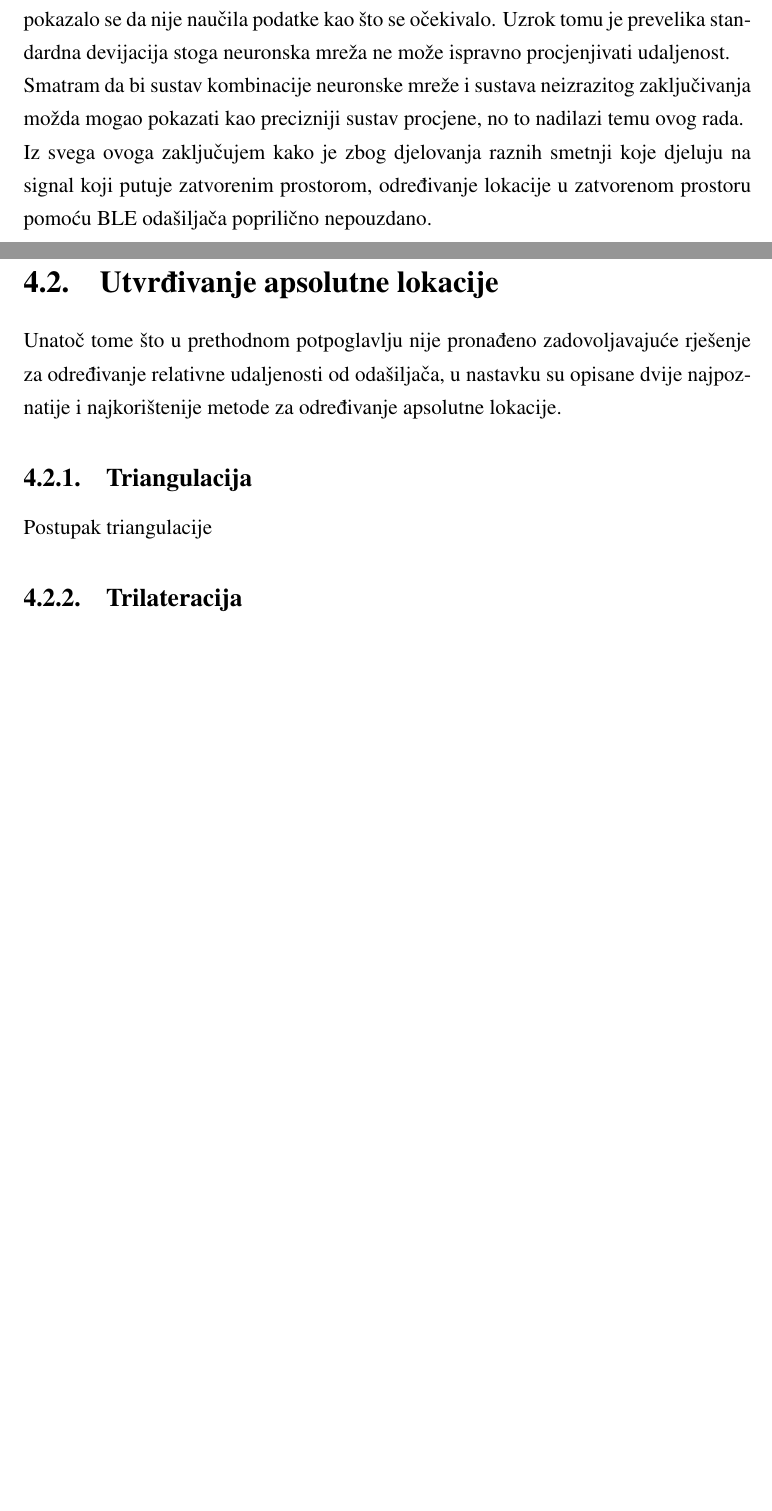
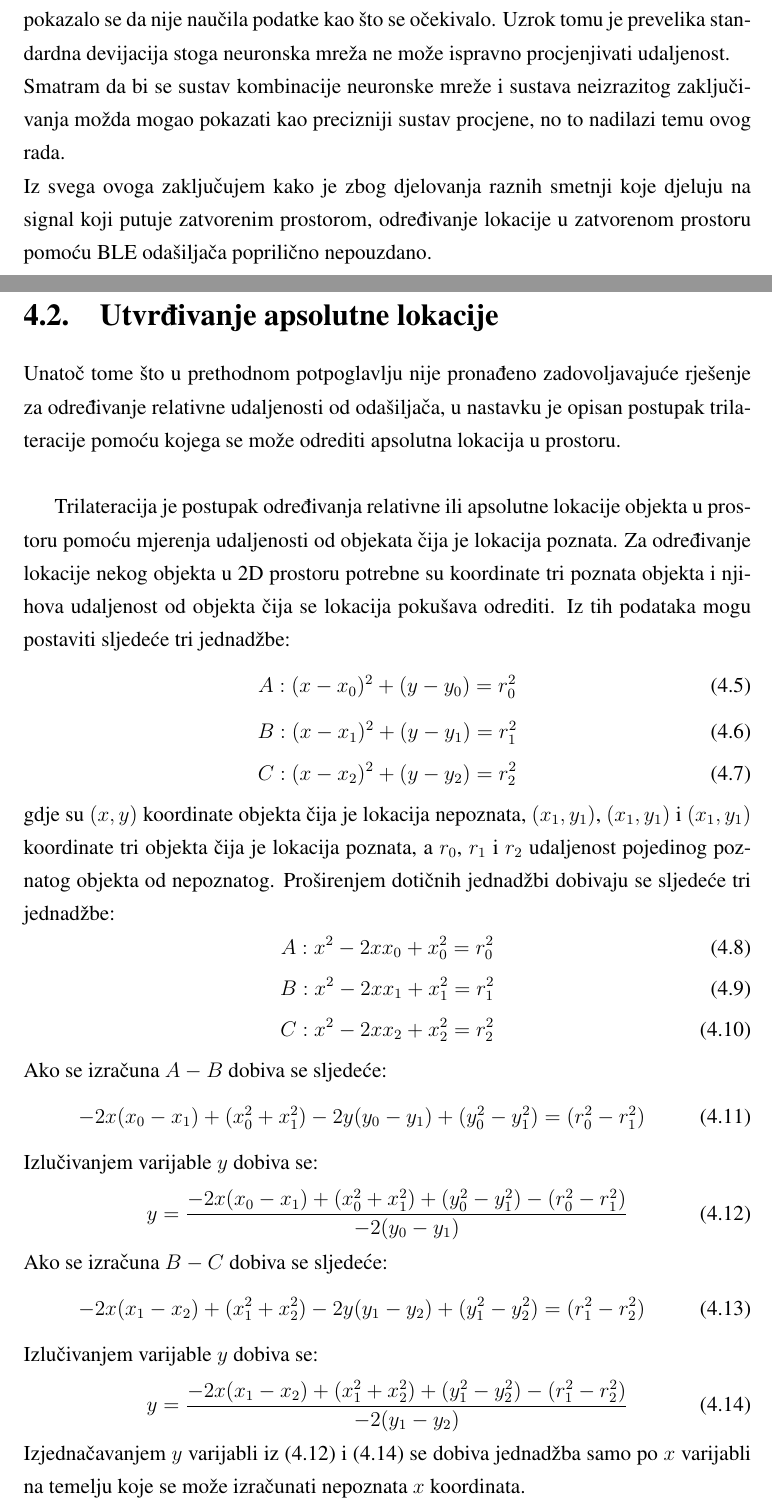
Before and after one commit to IvanKraljevic/diplomski, a LaTeX thesis (_dipl.tex, which reads utvrdivanje-lokacije.tex): two parts of pages 28 and 29 of 51 before the commit and two parts of pages 27 and 28 of 50 after it, joined at a grey line, cut so that both start at the same text, the shorter picture padded with empty space. Compiled offline with pdfLaTeX.

Commit message:
Dovršeno poglavlje sa utvrđivanjem lokacije. Sitne ispravke u ostatku rada.

```diff
--- a/utvrdivanje-lokacije.tex
+++ b/utvrdivanje-lokacije.tex
@@ -320,22 +320,63 @@ Nakon \textit{treniranja} neuronske mreže i provedenog testiranja zaključujem
 Unatoč tome što se tijekom \textit{treniranja}, odnosno evolucije parametara, greška postupno smanjivala, testiranjem neuronske mreže pokazalo se da nije naučila podatke kao što se očekivalo.
 Uzrok tomu je prevelika standardna devijacija stoga neuronska mreža ne može ispravno procjenjivati udaljenost.
 \\
-Smatram da bi sustav kombinacije neuronske mreže i sustava neizrazitog zaključivanja možda mogao pokazati kao precizniji sustav procjene, no to nadilazi temu ovog rada.
+Smatram da bi se sustav kombinacije neuronske mreže i sustava neizrazitog zaključivanja možda mogao pokazati kao precizniji sustav procjene, no to nadilazi temu ovog rada.
 \\
 Iz svega ovoga zaključujem kako je zbog djelovanja raznih smetnji koje djeluju na signal koji putuje zatvorenim prostorom, određivanje lokacije u zatvorenom prostoru pomoću BLE odašiljača poprilično nepouzdano.
 
 \section{Utvrđivanje apsolutne lokacije}
 
-Unatoč tome što u prethodnom potpoglavlju nije pronađeno zadovoljavajuće rješenje za određivanje relativne udaljenosti od odašiljača, u nastavku su opisane dvije najpoznatije i najkorištenije metode za određivanje apsolutne lokacije.
+Unatoč tome što u prethodnom potpoglavlju nije pronađeno zadovoljavajuće rješenje za određivanje relativne udaljenosti od odašiljača, u nastavku je opisan postupak trilateracije pomoću kojega se može odrediti apsolutna lokacija u prostoru.
+\\
 
-\subsection{Triangulacija}
-
-Postupak triangulacije
-%TODO objasniti postupak triangulacije
-%TODO matematički postupak kod triangulacije
-%TODO iBeacon i triangulacija
-
-\subsection{Trilateracija}
-%TODO objasniti postupak trilateracije
-%TODO matematički postupak trilateracije
-%TODO iBeacon i trilateracija
+Trilateracija je postupak određivanja relativne ili apsolutne lokacije objekta u prostoru pomoću mjerenja udaljenosti od objekata čija je lokacija poznata.
+Za određivanje lokacije nekog objekta u 2D prostoru potrebne su koordinate tri poznata objekta i njihova udaljenost od objekta čija se lokacija pokušava odrediti.
+Iz tih podataka mogu postaviti sljedeće tri jednadžbe:
+%\begin{subequations}
+%    \begin{align}
+%        A: (x-x_0)^2 + (y-y_0)=r_0^2 \\
+%        B: (x-x_1)^2 + (y-y_1)=r_1^2 \\
+%        C: (x-x_2)^2 + (y-y_2)=r_2^2
+%    \end{align}
+%\end{subequations}
+\begin{equation}
+    A: (x-x_0)^2 + (y-y_0)=r_0^2
+\end{equation}
+\begin{equation}
+    B: (x-x_1)^2 + (y-y_1)=r_1^2
+\end{equation}
+\begin{equation}
+    C: (x-x_2)^2 + (y-y_2)=r_2^2
+\end{equation}
+gdje su $(x,y)$ koordinate objekta čija je lokacija nepoznata, $(x_1,y_1)$, $(x_1,y_1)$ i $(x_1,y_1)$ koordinate tri objekta čija je lokacija poznata, a $r_0$, $r_1$ i $r_2$ udaljenost pojedinog poznatog objekta od nepoznatog.
+Proširenjem dotičnih jednadžbi dobivaju se sljedeće tri jednadžbe:
+\begin{equation}
+    A: x^2 - 2xx_0 + x_0^2=r_0^2
+\end{equation}
+\begin{equation}
+    B: x^2 - 2xx_1 + x_1^2=r_1^2
+\end{equation}
+\begin{equation}
+    C: x^2 - 2xx_2 + x_2^2=r_2^2
+\end{equation}
+Ako se izračuna $A-B$ dobiva se sljedeće:
+\begin{equation}
+    -2x(x_0 - x_1) + (x_0^2 + x_1^2) - 2y(y_0 - y_1) + (y_0^2 - y_1^2) = (r_0^2 - r_1^2)
+\end{equation}
+Izlučivanjem varijable $y$ dobiva se:
+\begin{equation}
+\label{eq:aby}
+    y = \frac{-2x(x_0 - x_1) + (x_0^2+x_1^2) + (y_0^2 - y_1^2) - (r_0^2 - r_1^2)}{-2(y_0 - y_1)}
+\end{equation}
+Ako se izračuna $B-C$ dobiva se sljedeće:
+\begin{equation}
+    -2x(x_1 - x_2) + (x_1^2+x_2^2) - 2y(y_1 - y_2) + (y_1^2 - y_2^2) = (r_1^2 - r_2^2)
+\end{equation}
+Izlučivanjem varijable $y$ dobiva se:
+\begin{equation}
+\label{eq:bcy}
+    y = \frac{-2x(x_1 - x_2) + (x_1^2+x_2^2) + (y_1^2 - y_2^2) - (r_1^2 - r_2^2)}{-2(y_1 - y_2)}
+\end{equation}
+Izjednačavanjem $y$ varijabli iz \eqref{eq:aby} i \eqref{eq:bcy} se dobiva jednadžba samo po $x$ varijabli na temelju koje se može izračunati nepoznata $x$ koordinata.
+%\\
+%Prikažimo opisani postupak na primjeru gdje su koordinate poznatih objekata $A(0,0)$, $B(50,100)$ i C$(200,40)$. Udaljenost nepoznatog objekta od poznatih objekata je $80m$, $40m$ i $150m$.
```
Also changed, not shown: prakticni-rad.tex (+0 -2 lines), radno-okruzenje.tex (+2 -2 lines), sazetak.tex (+4 -4 lines), utvrdivanje-lokacije.tex (2 more changed lines).
